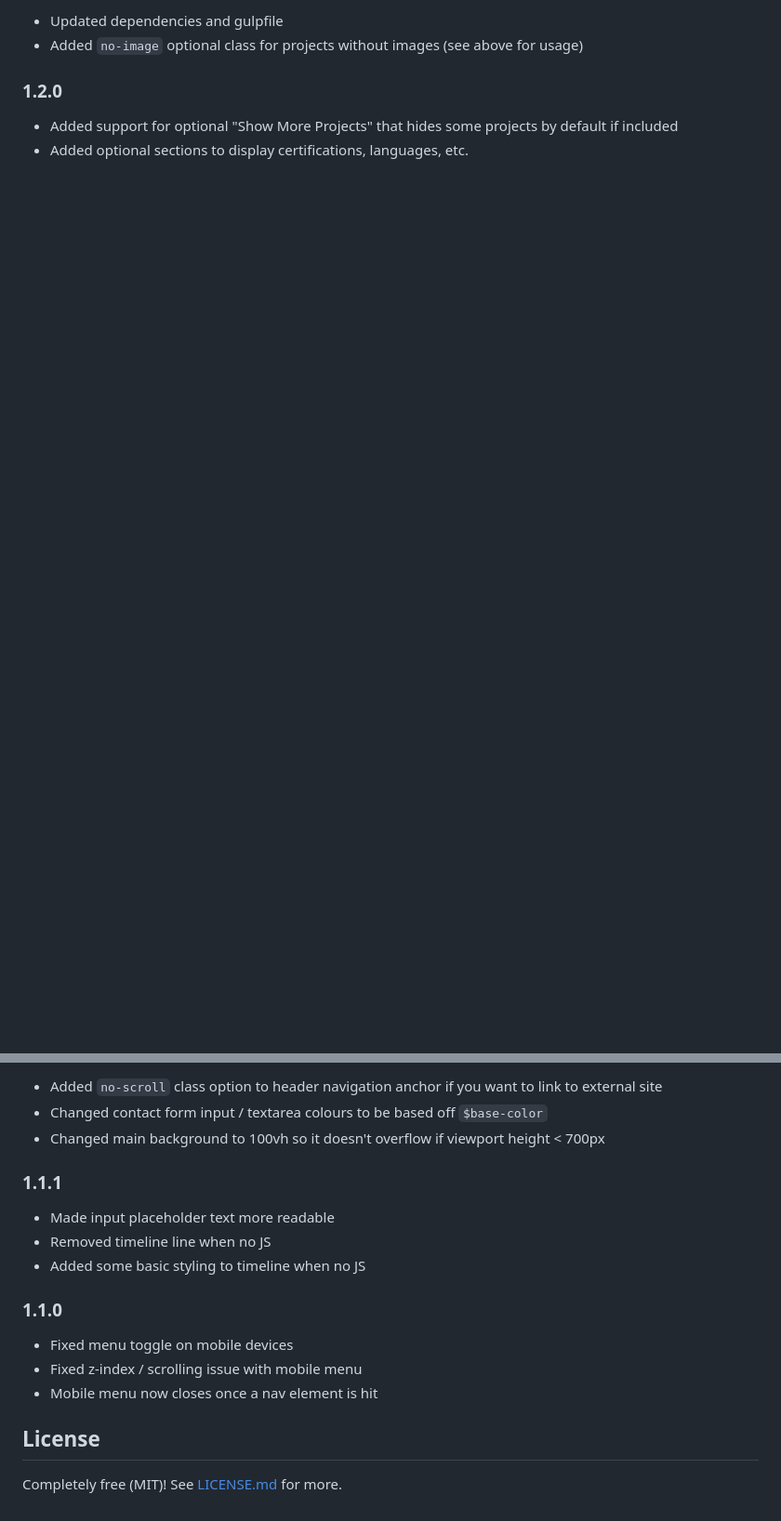
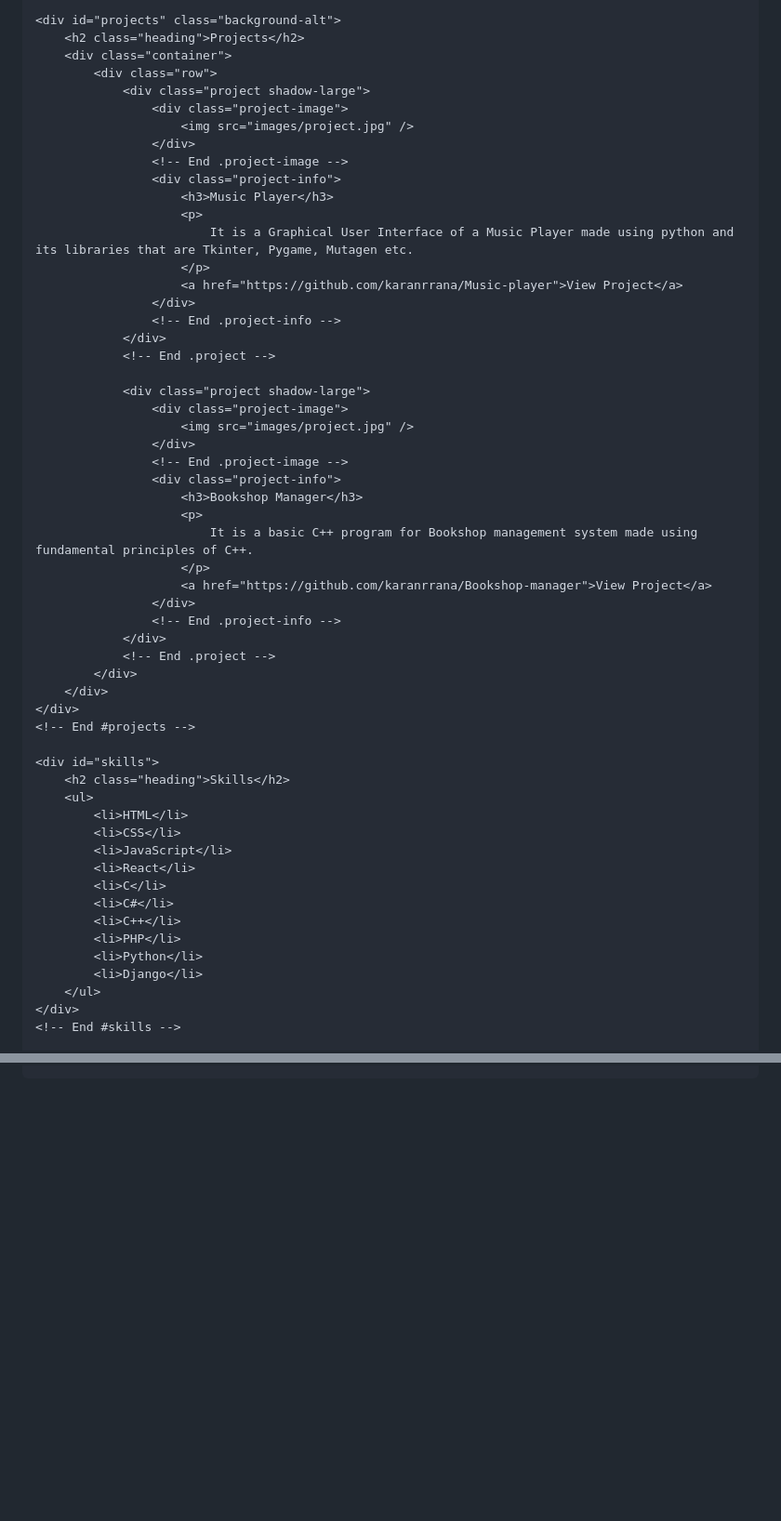
Before and after one commit to karanrrana/karanrana.github.io, a Markdown page: README.md, 2 parts joined by grey strips. Shown at 93% size. Drawn GitHub-style; blank space fills up the shorter version.

```diff
--- a/README.md
+++ b/README.md
@@ -310,9 +149,58 @@ The optional section blocks have styling for h3 (the block title), h4, p, and ul
 
-* Updated dependencies and gulpfile
-* Added `no-image` optional class for projects without images (see above for usage)
+    <div id="projects" class="background-alt">
+        <h2 class="heading">Projects</h2>
+        <div class="container">
+            <div class="row">
+                <div class="project shadow-large">
+                    <div class="project-image">
+                        <img src="images/project.jpg" />
+                    </div>
+                    <!-- End .project-image -->
+                    <div class="project-info">
+                        <h3>Music Player</h3>
+                        <p>
+                            It is a Graphical User Interface of a Music Player made using python and its libraries that are Tkinter, Pygame, Mutagen etc.
+                        </p>
+                        <a href="https://github.com/karanrrana/Music-player">View Project</a>
+                    </div>
+                    <!-- End .project-info -->
+                </div>
+                <!-- End .project -->
 
-### 1.2.0
+                <div class="project shadow-large">
+                    <div class="project-image">
+                        <img src="images/project.jpg" />
+                    </div>
+                    <!-- End .project-image -->
+                    <div class="project-info">
+                        <h3>Bookshop Manager</h3>
+                        <p>
+                            It is a basic C++ program for Bookshop management system made using fundamental principles of C++.
+                        </p>
+                        <a href="https://github.com/karanrrana/Bookshop-manager">View Project</a>
+                    </div>
+                    <!-- End .project-info -->
+                </div>
+                <!-- End .project -->
+            </div>
+        </div>
+    </div>
+    <!-- End #projects -->
 
-* Added support for optional "Show More Projects" that hides some projects by default if included
-* Added optional sections to display certifications, languages, etc.
+    <div id="skills">
+        <h2 class="heading">Skills</h2>
+        <ul>
+            <li>HTML</li>
+            <li>CSS</li>
+            <li>JavaScript</li>
+            <li>React</li>
+            <li>C</li>
+            <li>C#</li>
+            <li>C++</li>
+            <li>PHP</li>
+            <li>Python</li>
+            <li>Django</li>
+        </ul>
+    </div>
+    <!-- End #skills -->
 
@@ -326,20 +264,2 @@ The optional section blocks have styling for h3 (the block title), h4, p, and ul
 
-* Added `no-scroll` class option to header navigation anchor if you want to link to external site
-* Changed contact form input / textarea colours to be based off `$base-color`
-* Changed main background to 100vh so it doesn't overflow if viewport height < 700px
-
-### 1.1.1
-
-* Made input placeholder text more readable
-* Removed timeline line when no JS
-* Added some basic styling to timeline when no JS
-
-### 1.1.0
-
-* Fixed menu toggle on mobile devices
-* Fixed z-index / scrolling issue with mobile menu
-* Mobile menu now closes once a nav element is hit
-
-## License
-
-Completely free (MIT)! See [LICENSE.md](LICENSE.md) for more.
+</html>
```
Also changed, not shown: other parts of README.md (+184 -295 lines).
